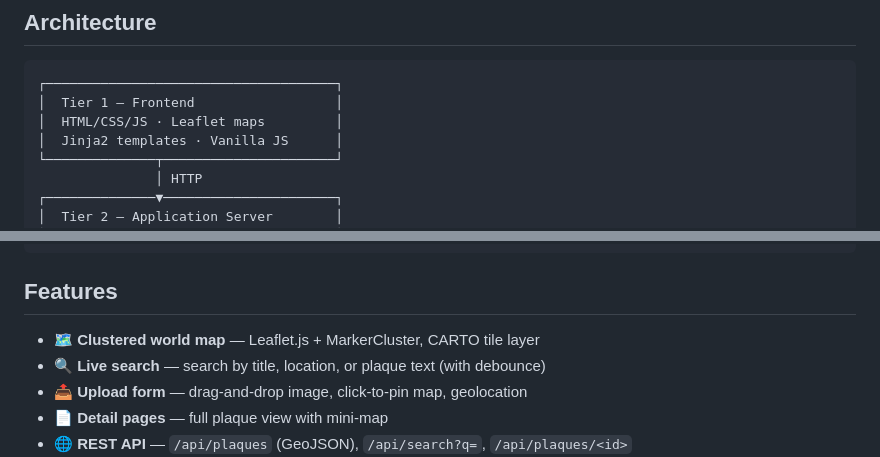
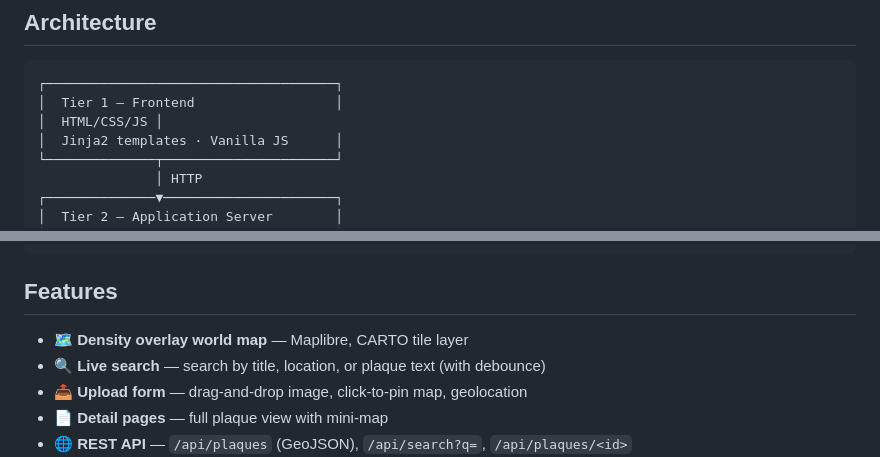
Before and after one commit to kesterallen/readtheplaque_standalone, a Markdown page: README.md, 2 parts joined by grey strips. GitHub-like rendering.

Commit message:
updating map providers

````diff
--- a/README.md
+++ b/README.md
@@ -7,7 +7,7 @@ A Python 3-tier web application for crowdsourcing historical plaques
 ```
 ┌─────────────────────────────────────┐
 │  Tier 1 — Frontend                  │
-│  HTML/CSS/JS · Leaflet maps         │
+│  HTML/CSS/JS │
 │  Jinja2 templates · Vanilla JS      │
 └──────────────┬──────────────────────┘
                │ HTTP
@@ -26,7 +26,7 @@ A Python 3-tier web application for crowdsourcing historical plaques
 
 ## Features
 
-- 🗺️ **Clustered world map** — Leaflet.js + MarkerCluster, CARTO tile layer
+- 🗺️ **Density overlay world map** — Maplibre, CARTO tile layer
 - 🔍 **Live search** — search by title, location, or plaque text (with debounce)
 - 📤 **Upload form** — drag-and-drop image, click-to-pin map, geolocation
 - 📄 **Detail pages** — full plaque view with mini-map
````
